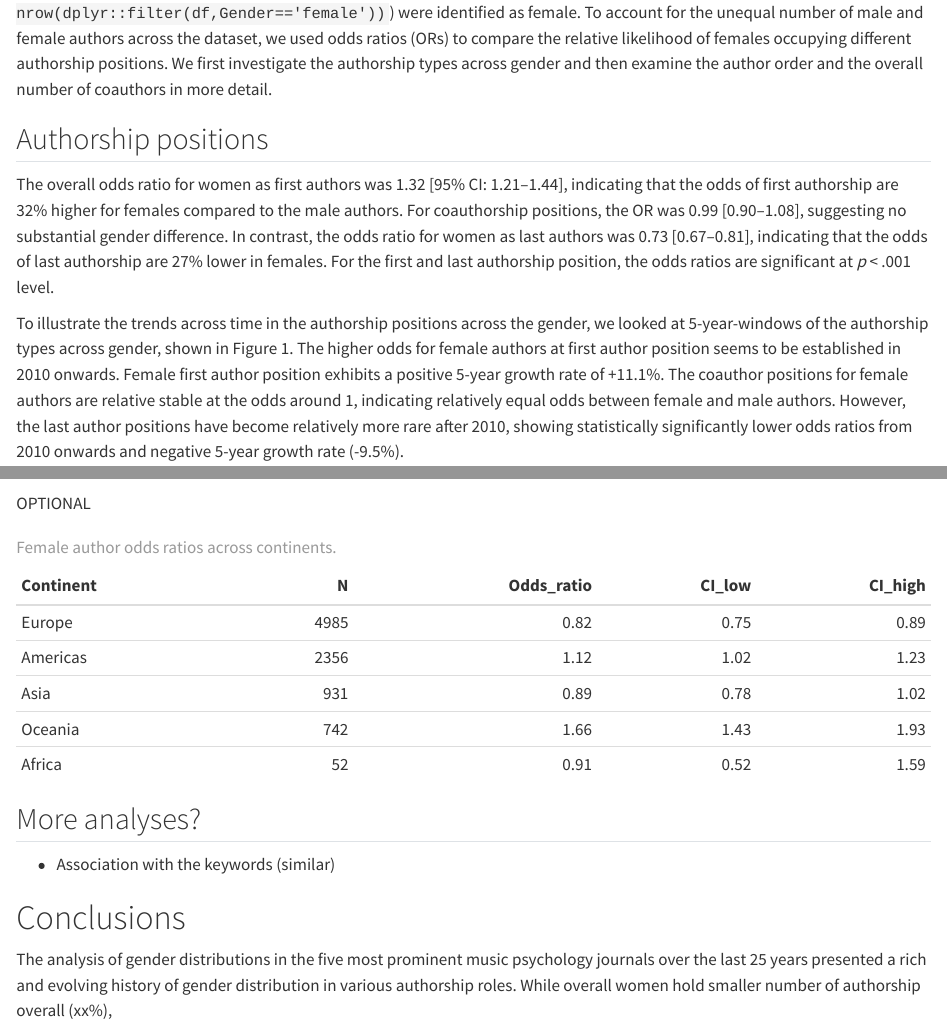
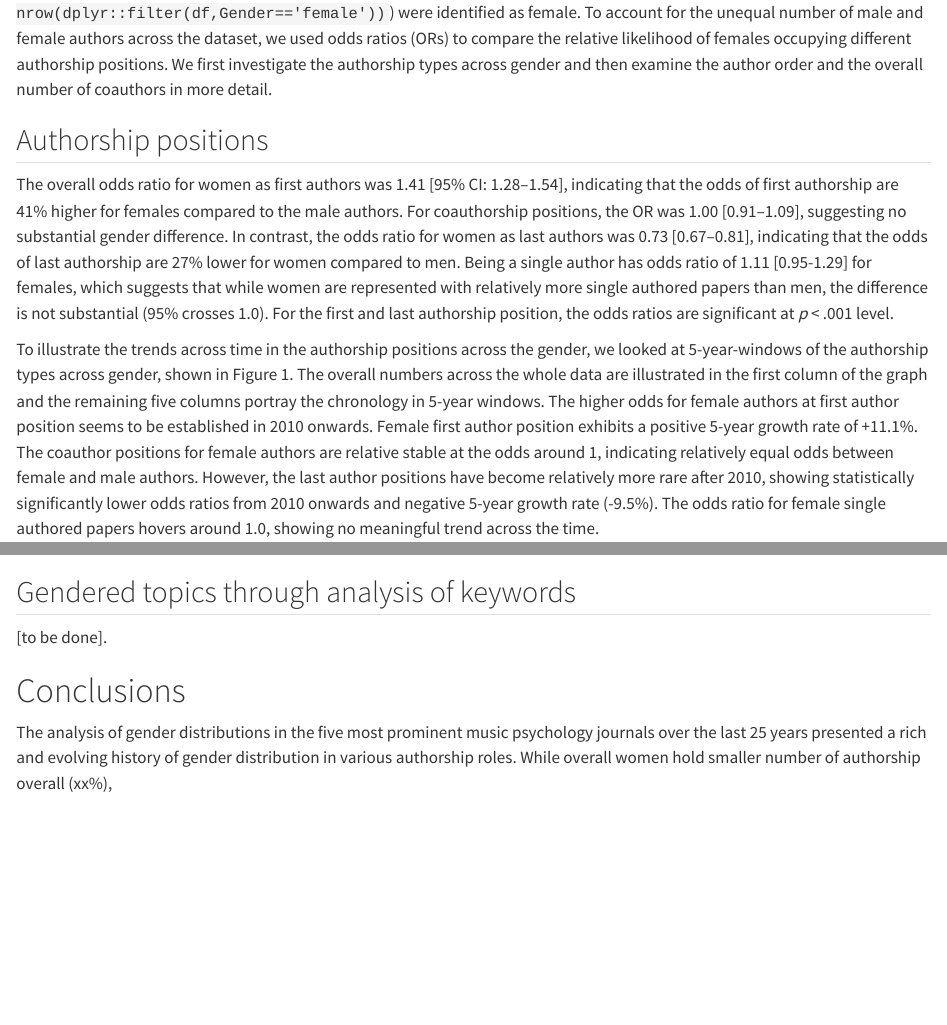
Before and after one commit to tuomaseerola/gender_in_music_psych, a Quarto document (manuscript/manuscript.qmd): the page in a window 1100 px wide, from 3000 px down, and a second part further down, joined at a grey line. Rendered offline with R 4.5, knitr and Pandoc in place of Quarto, with nearby package versions; some code elsewhere in the file could not run offline.

Commit message:
Small tweaks to MS

````diff
--- a/manuscript/manuscript.qmd
+++ b/manuscript/manuscript.qmd
@@ -96,9 +95,9 @@ Among all authors (N = `{r} nrow(df)`), `{r} round(nrow(dplyr::filter(df,Gender=
 
 ## Authorship positions
 
-The overall odds ratio for women as first authors was 1.32 [95% CI: 1.21–1.44], indicating that the odds of first authorship are 32% higher for females compared to the male authors. For coauthorship positions, the OR was 0.99 [0.90–1.08], suggesting no substantial gender difference. In contrast, the odds ratio for women as last authors was 0.73 [0.67–0.81], indicating that the odds of last authorship are 27% lower in females. For the first and last authorship position, the odds ratios are significant at _p_ < .001 level.
+The overall odds ratio for women as first authors was 1.41 [95% CI: 1.28–1.54], indicating that the odds of first authorship are 41% higher for females compared to the male authors. For coauthorship positions, the OR was 1.00 [0.91–1.09], suggesting no substantial gender difference. In contrast, the odds ratio for women as last authors was 0.73 [0.67–0.81], indicating that the odds of last authorship are 27% lower for women compared to men. Being a single author has odds ratio of 1.11 [0.95-1.29] for females, which suggests that while women are represented with relatively more single authored papers than men, the difference is not substantial (95% crosses 1.0). For the first and last authorship position, the odds ratios are significant at _p_ < .001 level.
 
-To illustrate the trends across time in the authorship positions across the gender, we looked at 5-year-windows of the authorship types across gender, shown in Figure 1. The higher odds for female authors at first author position seems to be established in 2010 onwards. Female first author position exhibits a positive 5-year growth rate of +11.1%. The coauthor positions for female authors are relative stable at the odds around 1, indicating relatively equal odds between female and male authors. However, the last author positions have become relatively more rare after 2010, showing statistically significantly lower odds ratios from 2010 onwards and negative 5-year growth rate (-9.5%).
+To illustrate the trends across time in the authorship positions across the gender, we looked at 5-year-windows of the authorship types across gender, shown in Figure 1. The overall numbers across the whole data are illustrated in the first column of the graph and the remaining five columns portray the chronology in 5-year windows. The higher odds for female authors at first author position seems to be established in 2010 onwards. Female first author position exhibits a positive 5-year growth rate of +11.1%. The coauthor positions for female authors are relative stable at the odds around 1, indicating relatively equal odds between female and male authors. However, the last author positions have become relatively more rare after 2010, showing statistically significantly lower odds ratios from 2010 onwards and negative 5-year growth rate (-9.5%). The odds ratio for female single authored papers hovers around 1.0, showing no meaningful trend across the time.
 
 {{< include _figure1.qmd >}}
 
@@ -162,22 +161,10 @@ Past studies have identified consistent geographical patterns in female authorsh
 source(here("scripts","country_table.R"))
 ```
 
-OPTIONAL
 
-Table: Female author odds ratios across continents.
+## Gendered topics through analysis of keywords
 
-|Continent |    N| Odds_ratio| CI_low| CI_high|
-|:---------|----:|----------:|------:|-------:|
-|Europe    | 4985|       0.82|   0.75|    0.89|
-|Americas  | 2356|       1.12|   1.02|    1.23|
-|Asia      |  931|       0.89|   0.78|    1.02|
-|Oceania   |  742|       1.66|   1.43|    1.93|
-|Africa    |   52|       0.91|   0.52|    1.59|
-
-
-## More analyses?
-
-- Association with the keywords (similar)
+[to be done].
 
 
 # Conclusions
````
Also changed, not shown: docs/search.json, manuscript/manuscript.qmd (46 more changed lines), 2 other files.
